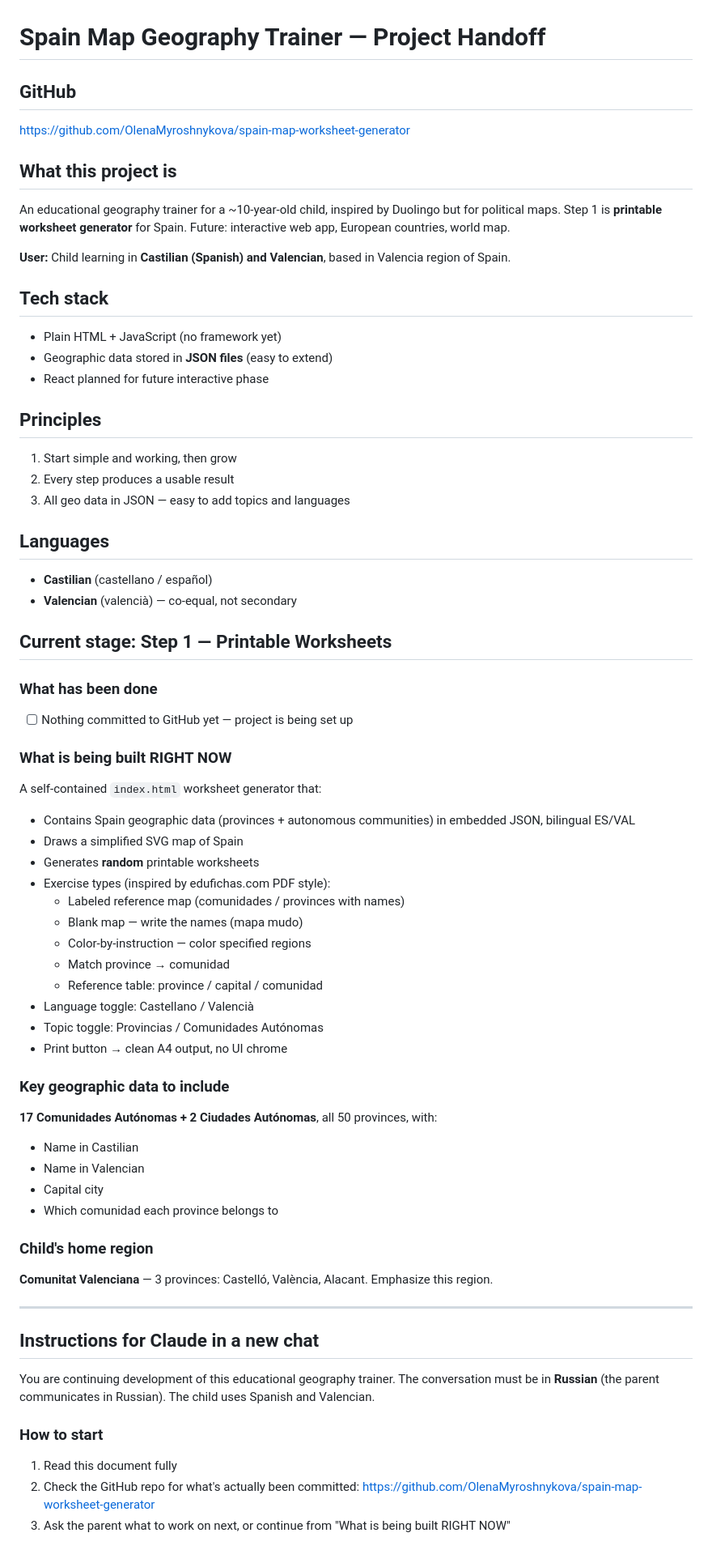
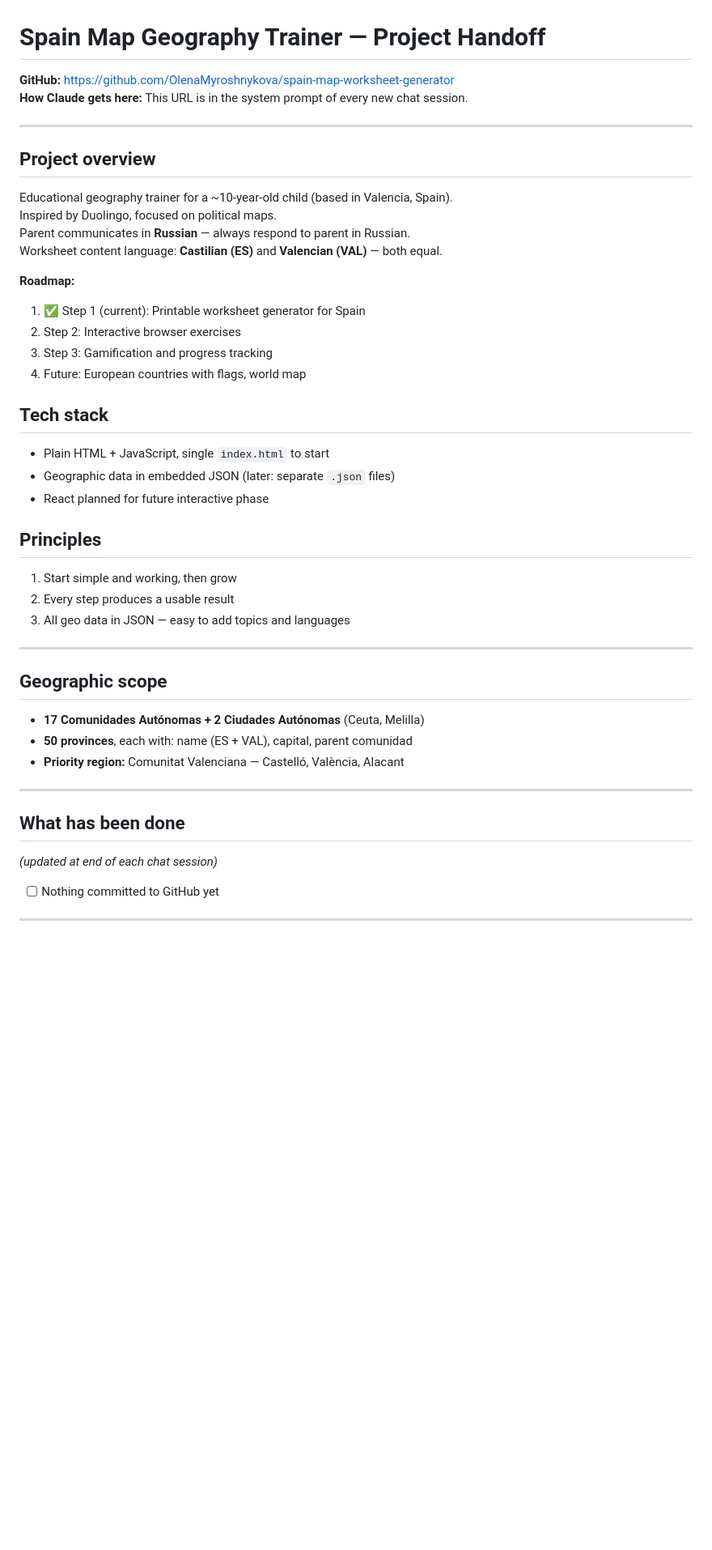
Before and after one commit to OlenaMyroshnykova/spain-map-worksheet-generator, a Markdown page: PROJECT.md, the part around one of its changes. Shown at 81% size. GitHub-like rendering; blank space fills up the shorter version.

Commit message:
Update PROJECT.md with project overview, roadmap, and next tasks for worksheet generator

```diff
--- a/PROJECT.md
+++ b/PROJECT.md
@@ -1,16 +1,25 @@
 # Spain Map Geography Trainer — Project Handoff
 
-## GitHub
-https://github.com/OlenaMyroshnykova/spain-map-worksheet-generator
+**GitHub:** https://github.com/OlenaMyroshnykova/spain-map-worksheet-generator
+**How Claude gets here:** This URL is in the system prompt of every new chat session.
 
-## What this project is
-An educational geography trainer for a ~10-year-old child, inspired by Duolingo but for political maps. Step 1 is **printable worksheet generator** for Spain. Future: interactive web app, European countries, world map.
+---
 
-**User:** Child learning in **Castilian (Spanish) and Valencian**, based in Valencia region of Spain.
+## Project overview
+Educational geography trainer for a ~10-year-old child (based in Valencia, Spain).
+Inspired by Duolingo, focused on political maps.
+Parent communicates in **Russian** — always respond to parent in Russian.
+Worksheet content language: **Castilian (ES)** and **Valencian (VAL)** — both equal.
+
+**Roadmap:**
+1. ✅ Step 1 (current): Printable worksheet generator for Spain
+2. Step 2: Interactive browser exercises
+3. Step 3: Gamification and progress tracking
+4. Future: European countries with flags, world map
 
 ## Tech stack
-- Plain HTML + JavaScript (no framework yet)
-- Geographic data stored in **JSON files** (easy to extend)
+- Plain HTML + JavaScript, single `index.html` to start
+- Geographic data in embedded JSON (later: separate `.json` files)
 - React planned for future interactive phase
 
 ## Principles
@@ -18,48 +27,19 @@ An educational geography trainer for a ~10-year-old child, inspired by Duolingo
 2. Every step produces a usable result
 3. All geo data in JSON — easy to add topics and languages
 
-## Languages
-- **Castilian** (castellano / español)
-- **Valencian** (valencià) — co-equal, not secondary
+---
 
-## Current stage: Step 1 — Printable Worksheets
-
-### What has been done
-- [ ] Nothing committed to GitHub yet — project is being set up
-
-### What is being built RIGHT NOW
-A self-contained `index.html` worksheet generator that:
-- Contains Spain geographic data (provinces + autonomous communities) in embedded JSON, bilingual ES/VAL
-- Draws a simplified SVG map of Spain
-- Generates **random** printable worksheets
-- Exercise types (inspired by edufichas.com PDF style):
-  - Labeled reference map (comunidades / provinces with names)
-  - Blank map — write the names (mapa mudo)
-  - Color-by-instruction — color specified regions
-  - Match province → comunidad
-  - Reference table: province / capital / comunidad
-- Language toggle: Castellano / Valencià
-- Topic toggle: Provincias / Comunidades Autónomas
-- Print button → clean A4 output, no UI chrome
-
-### Key geographic data to include
-**17 Comunidades Autónomas + 2 Ciudades Autónomas**, all 50 provinces, with:
-- Name in Castilian
-- Name in Valencian
-- Capital city
-- Which comunidad each province belongs to
-
-### Child's home region
-**Comunitat Valenciana** — 3 provinces: Castelló, València, Alacant. Emphasize this region.
+## Geographic scope
+- **17 Comunidades Autónomas + 2 Ciudades Autónomas** (Ceuta, Melilla)
+- **50 provinces**, each with: name (ES + VAL), capital, parent comunidad
+- **Priority region:** Comunitat Valenciana — Castelló, València, Alacant
 
 ---
 
-## Instructions for Claude in a new chat
+## What has been done
+*(updated at end of each chat session)*
 
-You are continuing development of this educational geography trainer. The conversation must be in **Russian** (the parent communicates in Russian). The child uses Spanish and Valencian.
+- [ ] Nothing committed to GitHub yet
 
-### How to start
-1. Read this document fully
-2. Check the GitHub repo for what's actually been committed: https://github.com/OlenaMyroshnykova/spain-map-worksheet-generator
-3. Ask the parent what to work on next, or continue from "What is being built RIGHT NOW"
+---
 
```
Also changed, not shown: other parts of PROJECT.md (+46 -14 lines).
